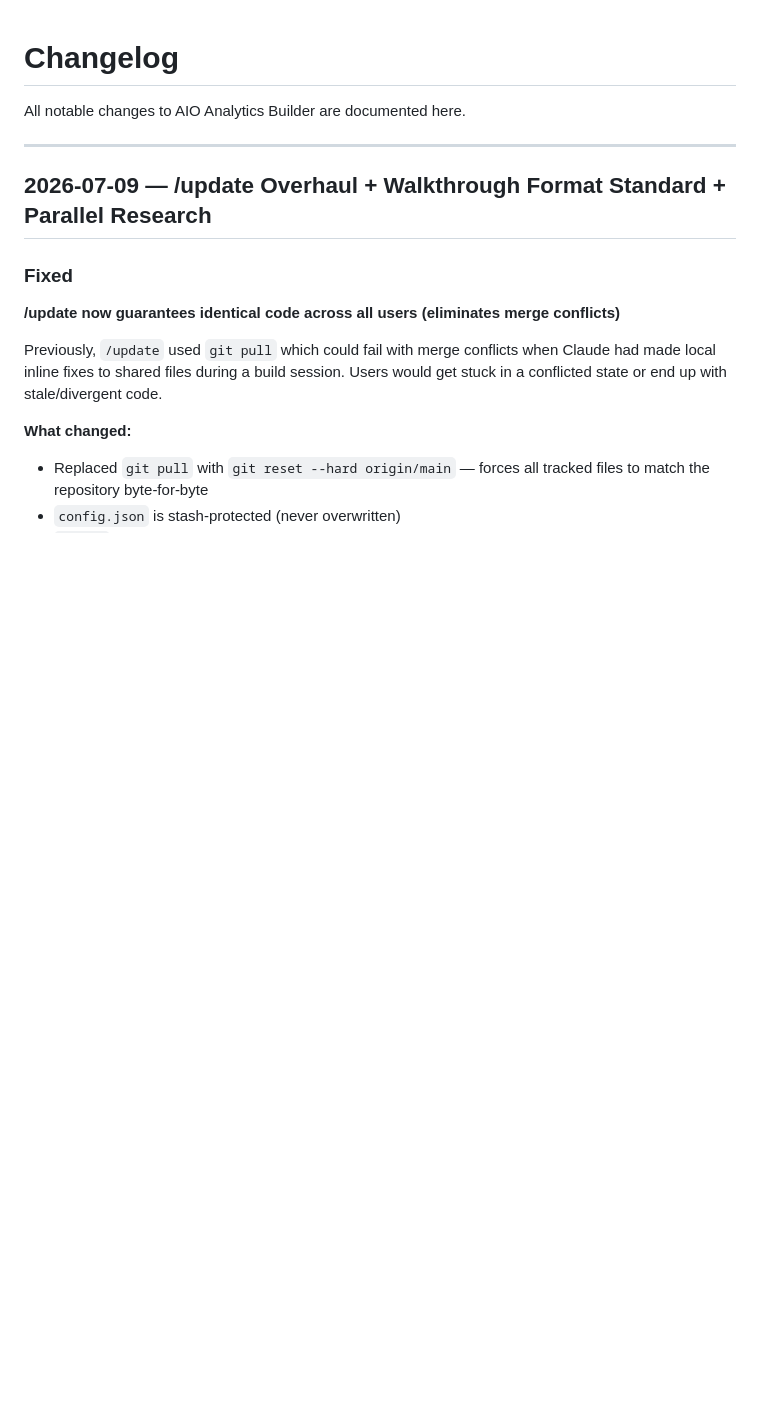
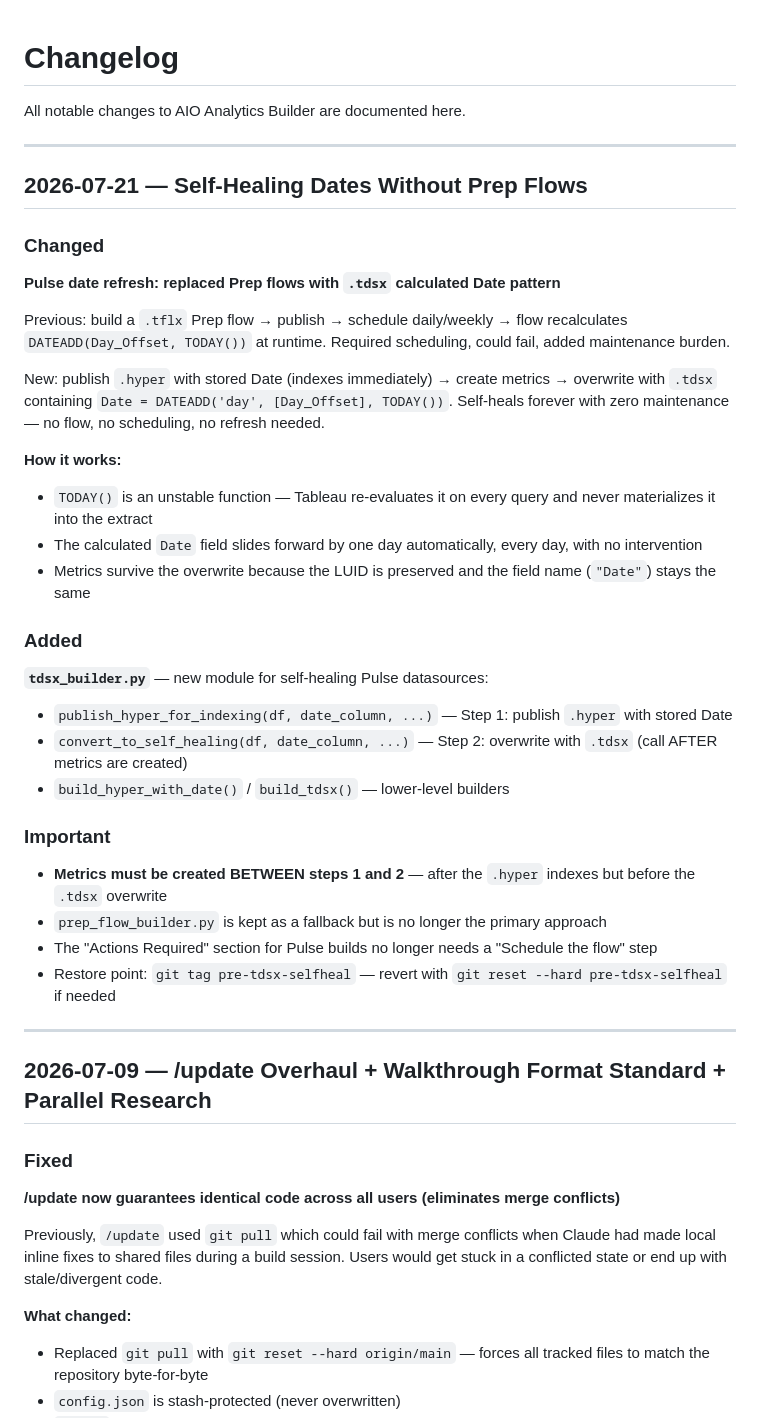
Before and after one commit to metorpey063/AIO-Analytics-Builder, a Markdown page: CHANGELOG.md, the part around the change. Rendered like a GitHub page; blank space fills up the shorter version.

Commit message:
Add changelog entry for self-healing .tdsx pattern (2026-07-21)
Documents the shift from Prep flows to the two-step .hyper → .tdsx
overwrite pattern. No scheduling, no maintenance, forever fresh.

Co-Authored-By: Claude Opus 4.6 (1M context) <noreply@anthropic.com>

```diff
--- a/CHANGELOG.md
+++ b/CHANGELOG.md
@@ -1,6 +1,37 @@
 # Changelog
 
 All notable changes to AIO Analytics Builder are documented here.
+
+---
+
+## 2026-07-21 — Self-Healing Dates Without Prep Flows
+
+### Changed
+
+**Pulse date refresh: replaced Prep flows with `.tdsx` calculated Date pattern**
+
+Previous: build a `.tflx` Prep flow → publish → schedule daily/weekly → flow recalculates `DATEADD(Day_Offset, TODAY())` at runtime. Required scheduling, could fail, added maintenance burden.
+
+New: publish `.hyper` with stored Date (indexes immediately) → create metrics → overwrite with `.tdsx` containing `Date = DATEADD('day', [Day_Offset], TODAY())`. Self-heals forever with zero maintenance — no flow, no scheduling, no refresh needed.
+
+**How it works:**
+- `TODAY()` is an unstable function — Tableau re-evaluates it on every query and never materializes it into the extract
+- The calculated `Date` field slides forward by one day automatically, every day, with no intervention
+- Metrics survive the overwrite because the LUID is preserved and the field name (`"Date"`) stays the same
+
+### Added
+
+**`tdsx_builder.py`** — new module for self-healing Pulse datasources:
+- `publish_hyper_for_indexing(df, date_column, ...)` — Step 1: publish `.hyper` with stored Date
+- `convert_to_self_healing(df, date_column, ...)` — Step 2: overwrite with `.tdsx` (call AFTER metrics are created)
+- `build_hyper_with_date()` / `build_tdsx()` — lower-level builders
+
+### Important
+
+- **Metrics must be created BETWEEN steps 1 and 2** — after the `.hyper` indexes but before the `.tdsx` overwrite
+- `prep_flow_builder.py` is kept as a fallback but is no longer the primary approach
+- The "Actions Required" section for Pulse builds no longer needs a "Schedule the flow" step
+- Restore point: `git tag pre-tdsx-selfheal` — revert with `git reset --hard pre-tdsx-selfheal` if needed
 
 ---
 
```
